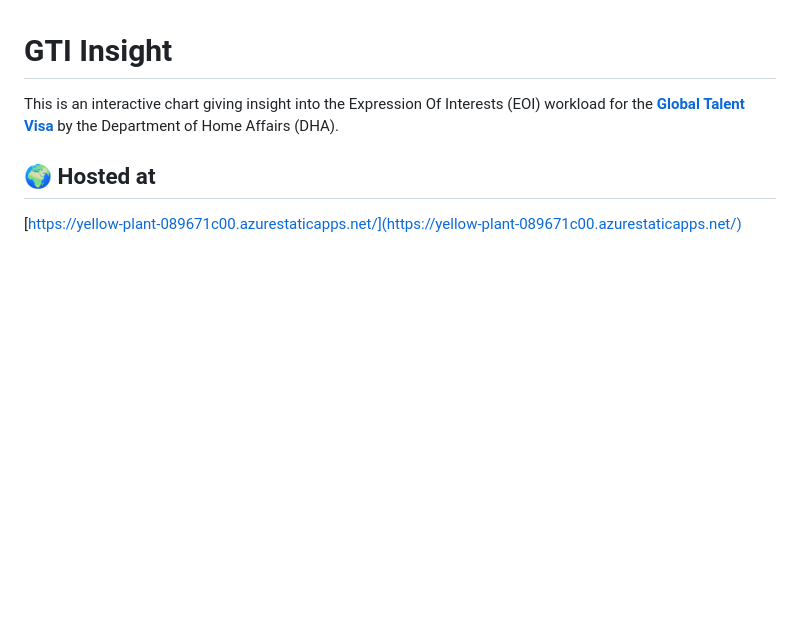
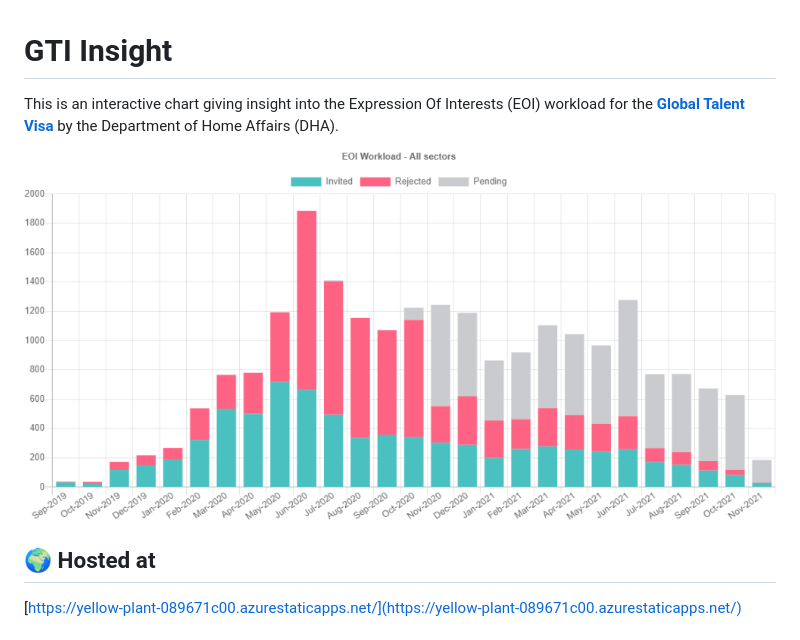
Before and after one commit to JvanderStad/gti-insight, a Markdown page: readme.md, the part around the change. Rendered like a GitHub page; pictures changed too: screenshot.png (added); blank space fills up the shorter version.

Commit message:
feat: Screenshot on readme.md

```diff
--- a/readme.md
+++ b/readme.md
@@ -1,6 +1,8 @@
 # GTI Insight
 
 This is an interactive chart giving insight into the  Expression Of Interests (EOI) workload for the **[Global Talent Visa](https://immi.homeaffairs.gov.au/visas/working-in-australia/visas-for-innovation/global-talent-independent-program)** by the Department of Home Affairs (DHA).
+
+![Screenshot](screenshot.png)
 
 ## 🌍 Hosted at
 
```
